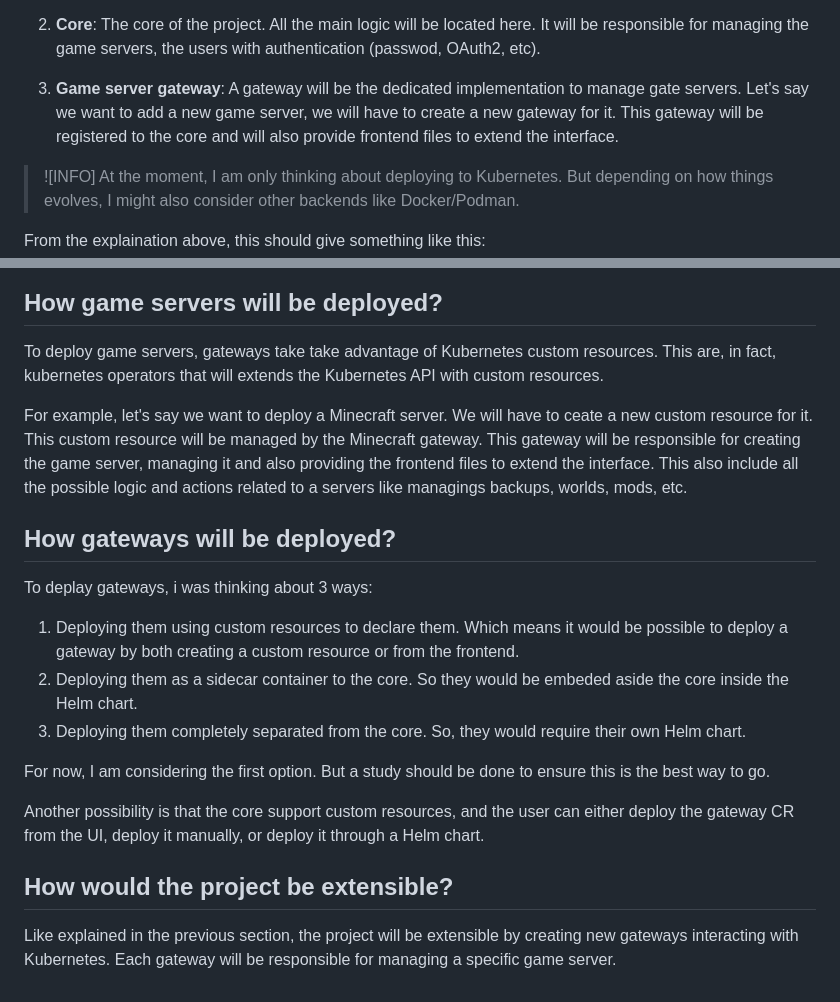
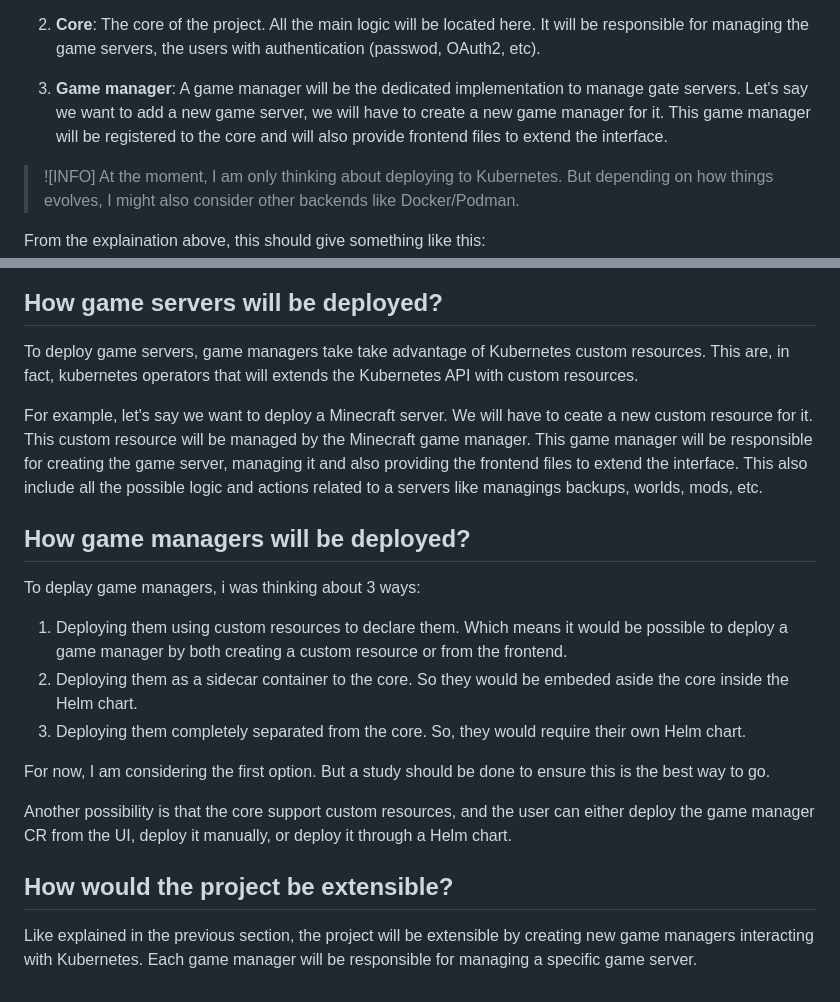
Before and after one commit to Bricklou/kubestro, a Markdown page: docs/first-thoughs/README.md, 2 parts joined by grey strips. Drawn GitHub-style.

Commit message:
Update first-thoughs documentation

```diff
--- a/docs/first-thoughs/README.md
+++ b/docs/first-thoughs/README.md
@@ -21,9 +21,9 @@ We can divide the project in 3 main parts:
    It will be responsible for managing the game servers, the users with
    authentication (passwod, OAuth2, etc).
 
-3. **Game server gateway**: A gateway will be the dedicated implementation to
+3. **Game manager**: A game manager will be the dedicated implementation to
    manage gate servers. Let's say we want to add a new game server, we will have
-   to create a new gateway for it. This gateway will be registered to the core
+   to create a new game manager for it. This game manager will be registered to the core
    and will also provide frontend files to extend the interface.
 
 > ![INFO] At the moment, I am only thinking about deploying to Kubernetes. But
@@ -66,23 +70,23 @@ architecture-beta
 
 ## How game servers will be deployed?
 
-To deploy game servers, gateways take take advantage of Kubernetes custom
+To deploy game servers, game managers take take advantage of Kubernetes custom
 resources. This are, in fact, kubernetes operators that will extends the
 Kubernetes API with custom resources.
 
 For example, let's say we want to deploy a Minecraft server. We will have to
 ceate a new custom resource for it. This custom resource will be managed by the
-Minecraft gateway. This gateway will be responsible for creating the game
+Minecraft game manager. This game manager will be responsible for creating the game
 server, managing it and also providing the frontend files to extend the
 interface. This also include all the possible logic and actions related to a
 servers like managings backups, worlds, mods, etc.
 
-## How gateways will be deployed?
+## How game managers will be deployed?
 
-To deplay gateways, i was thinking about 3 ways:
+To deplay game managers, i was thinking about 3 ways:
 
 1. Deploying them using custom resources to declare them. Which means it would
-   be possible to deploy a gateway by both creating a custom resource or from
+   be possible to deploy a game manager by both creating a custom resource or from
    the frontend.
 2. Deploying them as a sidecar container to the core. So they would be embeded
    aside the core inside the Helm chart.
@@ -93,11 +97,11 @@ For now, I am considering the first option. But a study should be done to ensure
 this is the best way to go.
 
 Another possibility is that the core support custom resources, and the user can
-either deploy the gateway CR from the UI, deploy it manually, or deploy it
+either deploy the game manager CR from the UI, deploy it manually, or deploy it
 through a Helm chart.
 
 ## How would the project be extensible?
 
 Like explained in the previous section, the project will be extensible by
-creating new gateways interacting with Kubernetes. Each gateway will be
+creating new game managers interacting with Kubernetes. Each game manager will be
 responsible for managing a specific game server.
```
Also changed, not shown: other parts of docs/first-thoughs/README.md (+19 -15 lines).
